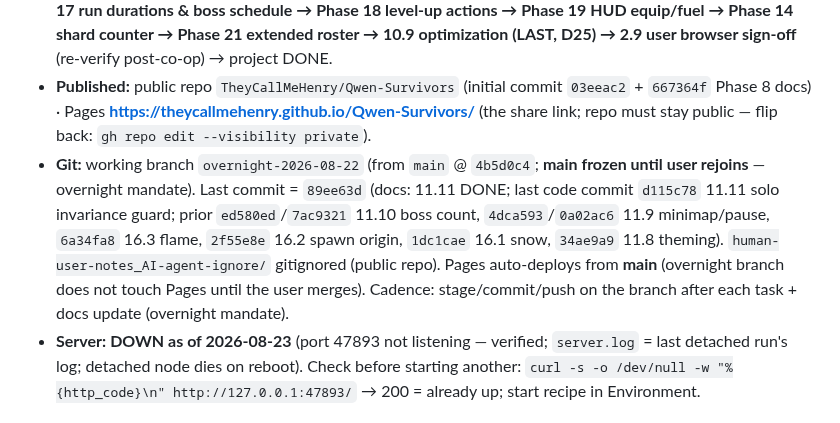
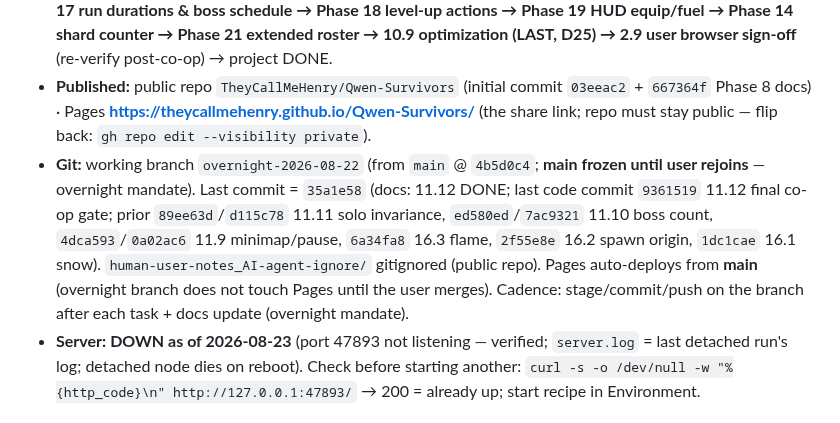
Before and after one commit to TheyCallMeHenry/Qwen-Survivors, a Markdown page: docs/PROGRESS.md, the part around the change. GitHub-like rendering.

Commit message:
docs: PROGRESS git line → 35a1e58/9361519 (11.12)

```diff
--- a/docs/PROGRESS.md
+++ b/docs/PROGRESS.md
@@ -9,7 +9,7 @@
 - **Gates (all three green before any tick):** `node tools/check.mjs` **33/33** · `node tools/test-logic.mjs` **499/499** · `node tools/test-boot.mjs` **`PASS boot-sim` (runs=4 + 11.1/11.2 E2E + 11.3 scaling + 11.4 leash + 11.5 exclusivity + 11.6.2 select UI + 11.6.3 ghost E2E (a)+(b) + 11.6.4 char sync E2E + 11.6b pre-ownership/synergy ownership E2E + 11.7 co-op HUD corner E2E + 11.8 theming (ghost per-seat tints + per-char accents, local + seat roots) + 16.1 foreground path probe (m01 snow 90 arc · m02 petal 90 ellipse · m03 bubble 180 arc — 6 sites) + 16.2 spawn-origin E2E (5 weapons exact mid-torso origins + blade orbit discrimination + combat.draw blade/garlic latent-fix) + 16.3 flame A/B (seeded Math.random: bit-exact drag-integral x-travel + reach band 1.32–1.34× + momentum lead ≈34 px vs stationary control) + 11.10 boss count (3P: Wraith ×3 via the real _spawns wave at B.at — each maxHp = base×diff×coopS, ×N banner, all three on the client wire; solo m02/m03 exactly 1 boss) + 11.11 solo invariance (net-free: no roster/seat/remotes, coopS 1, cap = base 5, exactly 1 Wraith, per-entry local ownership + empty exclusion) + 11.12 final gate (3P run pumped to VICTORY at t=300 + pause-on-blur: host-only blur-pause, client pause() no-op, host resume + victory); 11.9/11.12 HUD CSS rules = CSS-only — content asserts in test-logic, no boot E2E for CSS).**.
 - **Overall:** Phases 0–9 done (published) + 10.1–10.8 + **Phase 13 COMPLETE** (13.1–13.13) + **11.1–11.12 done** (11.6 characters + exclusivity closure + co-op HUD corners + per-char theming + 11.9 co-op minimap ~66% / PAUSE beside it + 11.10 N-bosses + 11.11 solo invariance guard + 11.12 final gate: 3P→victory E2E + pause-on-blur + mobile parity CSS — Phase 11 remaining = 11.13 only) + **Phase 16 COMPLETE** (16.1–16.4, 2026-08-22); next **11.13** per D71 queue: **11.13 web transport impl (NAS-side, D64) → Phase 12 weapons (12.1 = post-16.3 verification) → Phase 20 passive-start rule → Phase 15 offer-coverage defect fix → Phase 17 run durations & boss schedule → Phase 18 level-up actions → Phase 19 HUD equip/fuel → Phase 14 shard counter → Phase 21 extended roster → 10.9 optimization (LAST, D25) → 2.9 user browser sign-off** (re-verify post-co-op) → project DONE.
 - **Published:** public repo `TheyCallMeHenry/Qwen-Survivors` (initial commit `03eeac2` + `667364f` Phase 8 docs) · Pages **https://theycallmehenry.github.io/Qwen-Survivors/** (the share link; repo must stay public — flip back: `gh repo edit --visibility private`).
-- **Git:** working branch `overnight-2026-08-22` (from `main` @ `4b5d0c4`; **main frozen until user rejoins** — overnight mandate). Last commit = `89ee63d` (docs: 11.11 DONE; last code commit `d115c78` 11.11 solo invariance guard; prior `ed580ed`/`7ac9321` 11.10 boss count, `4dca593`/`0a02ac6` 11.9 minimap/pause, `6a34fa8` 16.3 flame, `2f55e8e` 16.2 spawn origin, `1dc1cae` 16.1 snow, `34ae9a9` 11.8 theming). `human-user-notes_AI-agent-ignore/` gitignored (public repo). Pages auto-deploys from **main** (overnight branch does not touch Pages until the user merges). Cadence: stage/commit/push on the branch after each task + docs update (overnight mandate).
+- **Git:** working branch `overnight-2026-08-22` (from `main` @ `4b5d0c4`; **main frozen until user rejoins** — overnight mandate). Last commit = `35a1e58` (docs: 11.12 DONE; last code commit `9361519` 11.12 final co-op gate; prior `89ee63d`/`d115c78` 11.11 solo invariance, `ed580ed`/`7ac9321` 11.10 boss count, `4dca593`/`0a02ac6` 11.9 minimap/pause, `6a34fa8` 16.3 flame, `2f55e8e` 16.2 spawn origin, `1dc1cae` 16.1 snow). `human-user-notes_AI-agent-ignore/` gitignored (public repo). Pages auto-deploys from **main** (overnight branch does not touch Pages until the user merges). Cadence: stage/commit/push on the branch after each task + docs update (overnight mandate).
 - **Server:** **DOWN as of 2026-08-23** (port 47893 not listening — verified; `server.log` = last detached run's log; detached node dies on reboot). Check before starting another: `curl -s -o /dev/null -w "%{http_code}\n" http://127.0.0.1:47893/` → 200 = already up; start recipe in Environment.
 
 ## Master Checklist
```
